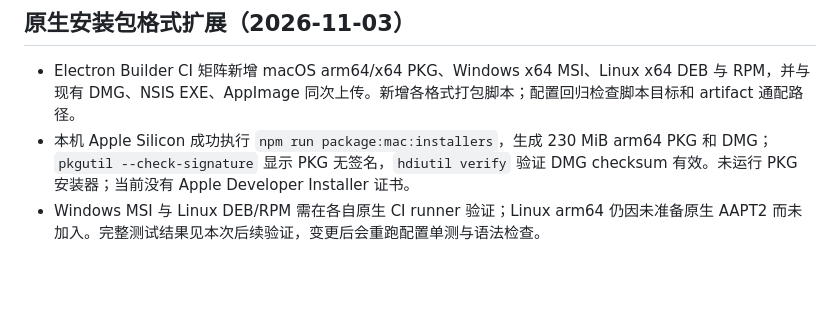
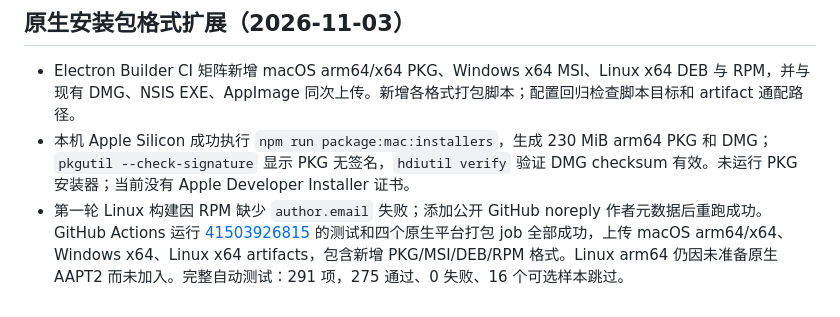
Before and after one commit to willpyshan13/AndroidPerformance, a Markdown page: TEST_REPORT.md, the part around the change. GitHub-like rendering; blank space fills up the shorter version.

```diff
--- a/TEST_REPORT.md
+++ b/TEST_REPORT.md
@@ -421,4 +421,4 @@ npm run test:device -- \
 
 - Electron Builder CI 矩阵新增 macOS arm64/x64 PKG、Windows x64 MSI、Linux x64 DEB 与 RPM，并与现有 DMG、NSIS EXE、AppImage 同次上传。新增各格式打包脚本；配置回归检查脚本目标和 artifact 通配路径。
 - 本机 Apple Silicon 成功执行 `npm run package:mac:installers`，生成 230 MiB arm64 PKG 和 DMG；`pkgutil --check-signature` 显示 PKG 无签名，`hdiutil verify` 验证 DMG checksum 有效。未运行 PKG 安装器；当前没有 Apple Developer Installer 证书。
-- Windows MSI 与 Linux DEB/RPM 需在各自原生 CI runner 验证；Linux arm64 仍因未准备原生 AAPT2 而未加入。完整测试结果见本次后续验证，变更后会重跑配置单测与语法检查。
+- 第一轮 Linux 构建因 RPM 缺少 `author.email` 失败；添加公开 GitHub noreply 作者元数据后重跑成功。GitHub Actions 运行 [41503926815](https://github.com/willpyshan13/AndroidPerformance/actions/runs/41503926815) 的测试和四个原生平台打包 job 全部成功，上传 macOS arm64/x64、Windows x64、Linux x64 artifacts，包含新增 PKG/MSI/DEB/RPM 格式。Linux arm64 仍因未准备原生 AAPT2 而未加入。完整自动测试：291 项，275 通过、0 失败、16 个可选样本跳过。
```
Also changed, not shown: PARITY_PLAN.md (+1 -1 lines), README.md (+8 -7 lines).
